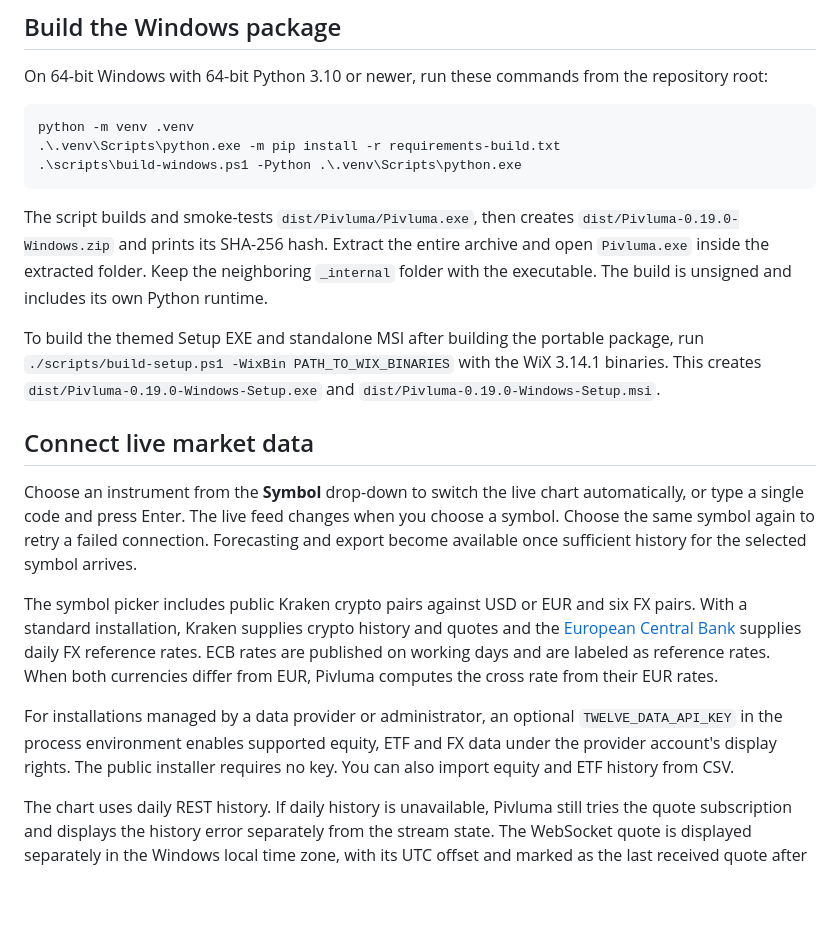
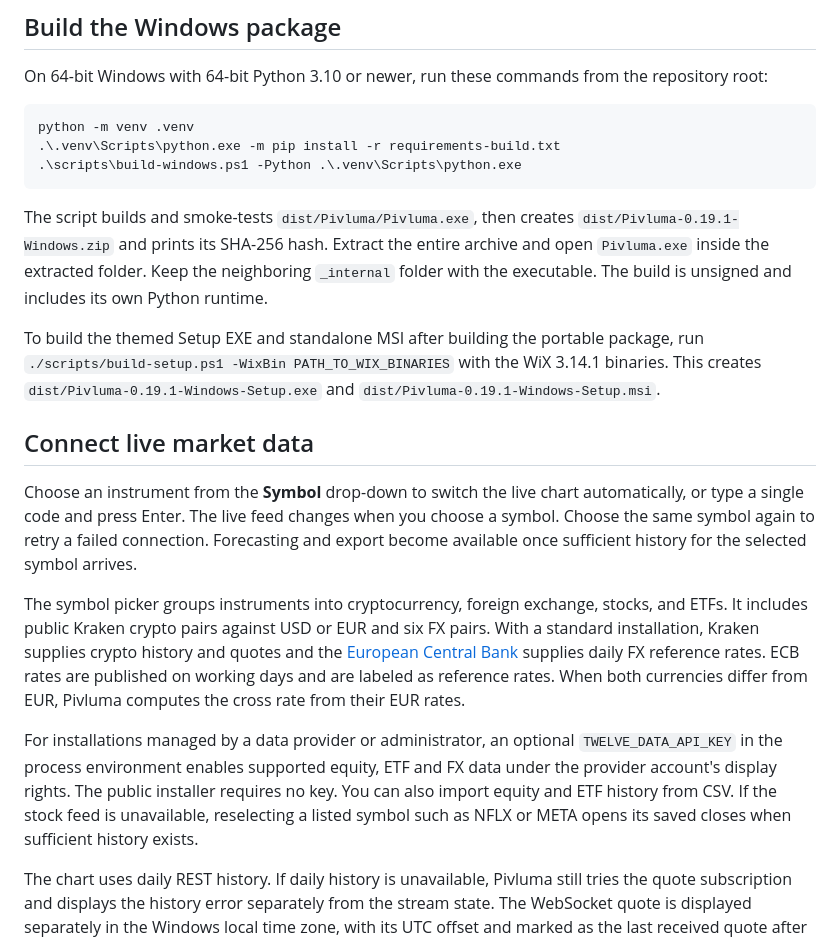
Before and after one commit to muratkorayozkan/Pivluma, a Markdown page: README.md, the part around one of its changes. GitHub-like rendering; blank space fills up the shorter version.

````diff
--- a/README.md
+++ b/README.md
@@ -70,17 +70,17 @@ python -m venv .venv
 .\scripts\build-windows.ps1 -Python .\.venv\Scripts\python.exe
 ```
 
-The script builds and smoke-tests `dist/Pivluma/Pivluma.exe`, then creates `dist/Pivluma-0.19.0-Windows.zip` and prints its SHA-256 hash. Extract the entire archive and open `Pivluma.exe` inside the extracted folder. Keep the neighboring `_internal` folder with the executable. The build is unsigned and includes its own Python runtime.
+The script builds and smoke-tests `dist/Pivluma/Pivluma.exe`, then creates `dist/Pivluma-0.19.1-Windows.zip` and prints its SHA-256 hash. Extract the entire archive and open `Pivluma.exe` inside the extracted folder. Keep the neighboring `_internal` folder with the executable. The build is unsigned and includes its own Python runtime.
 
-To build the themed Setup EXE and standalone MSI after building the portable package, run `./scripts/build-setup.ps1 -WixBin PATH_TO_WIX_BINARIES` with the WiX 3.14.1 binaries. This creates `dist/Pivluma-0.19.0-Windows-Setup.exe` and `dist/Pivluma-0.19.0-Windows-Setup.msi`.
+To build the themed Setup EXE and standalone MSI after building the portable package, run `./scripts/build-setup.ps1 -WixBin PATH_TO_WIX_BINARIES` with the WiX 3.14.1 binaries. This creates `dist/Pivluma-0.19.1-Windows-Setup.exe` and `dist/Pivluma-0.19.1-Windows-Setup.msi`.
 
 ## Connect live market data
 
 Choose an instrument from the **Symbol** drop-down to switch the live chart automatically, or type a single code and press Enter. The live feed changes when you choose a symbol. Choose the same symbol again to retry a failed connection. Forecasting and export become available once sufficient history for the selected symbol arrives.
 
-The symbol picker includes public Kraken crypto pairs against USD or EUR and six FX pairs. With a standard installation, Kraken supplies crypto history and quotes and the [European Central Bank](https://www.ecb.europa.eu/stats/policy_and_exchange_rates/euro_reference_exchange_rates/html/index.en.html) supplies daily FX reference rates. ECB rates are published on working days and are labeled as reference rates. When both currencies differ from EUR, Pivluma computes the cross rate from their EUR rates.
+The symbol picker groups instruments into cryptocurrency, foreign exchange, stocks, and ETFs. It includes public Kraken crypto pairs against USD or EUR and six FX pairs. With a standard installation, Kraken supplies crypto history and quotes and the [European Central Bank](https://www.ecb.europa.eu/stats/policy_and_exchange_rates/euro_reference_exchange_rates/html/index.en.html) supplies daily FX reference rates. ECB rates are published on working days and are labeled as reference rates. When both currencies differ from EUR, Pivluma computes the cross rate from their EUR rates.
 
-For installations managed by a data provider or administrator, an optional `TWELVE_DATA_API_KEY` in the process environment enables supported equity, ETF and FX data under the provider account's display rights. The public installer requires no key. You can also import equity and ETF history from CSV.
+For installations managed by a data provider or administrator, an optional `TWELVE_DATA_API_KEY` in the process environment enables supported equity, ETF and FX data under the provider account's display rights. The public installer requires no key. You can also import equity and ETF history from CSV. If the stock feed is unavailable, reselecting a listed symbol such as NFLX or META opens its saved closes when sufficient history exists.
 
 The chart uses daily REST history. If daily history is unavailable, Pivluma still tries the quote subscription and displays the history error separately from the stream state. The WebSocket quote is displayed separately in the Windows local time zone, with its UTC offset and marked as the last received quote after two minutes. Disconnecting keeps the latest quote visible and labels it as the last received quote. Switching to a sample or CSV series closes the live connection and clears the quote. The WebSocket connection and subscription acknowledgement have a combined 15-second deadline. If the provider rejects the subscription or the deadline expires, Twelve Data falls back to a REST quote when available. The app polls once per minute and labels the result as a one-minute bar. For other providers, reselect the symbol to retry. Once the subscription is accepted, the app can wait for a quote while the market is quiet. Sample data and CSV analysis work offline.
 
````
Also changed, not shown: other parts of README.md (+9 -9 lines), docs/images/pivluma-dashboard.png, 13 other files.
